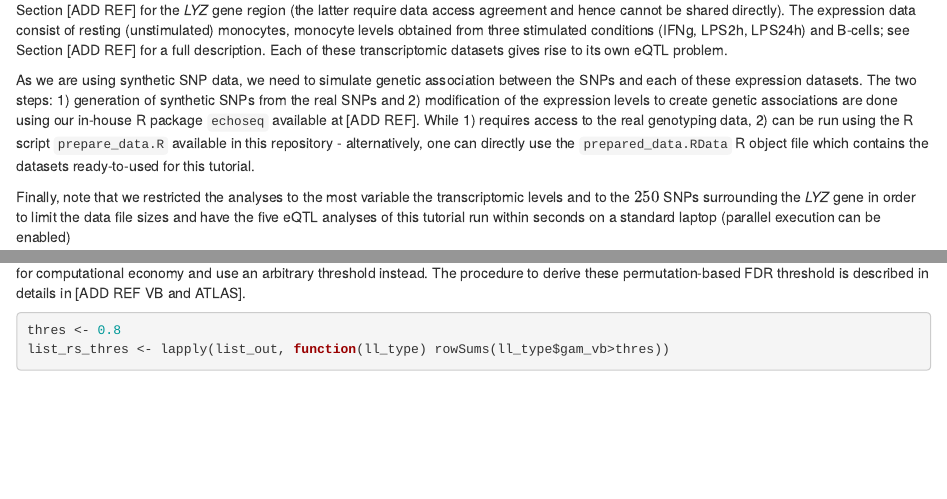
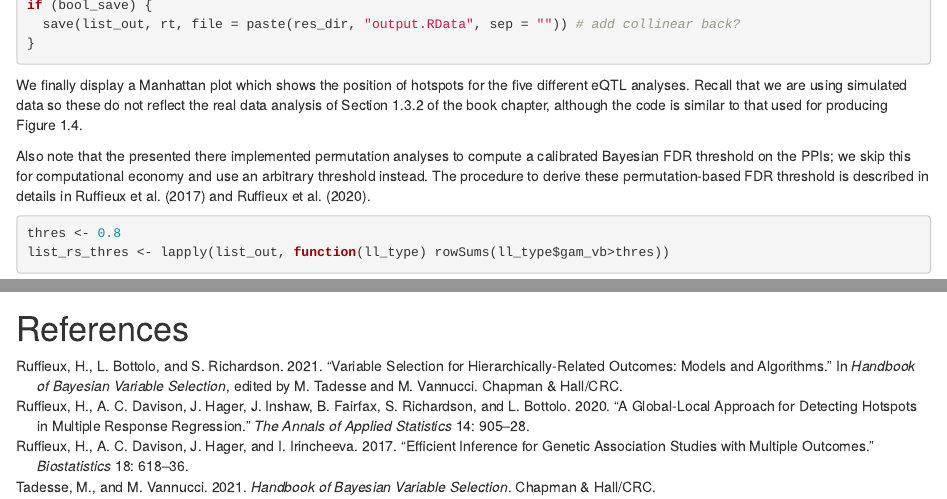
Before and after one commit to hruffieux/bayesian_variable_selection_book_chapter, an R Markdown document (scripts/atlasqtl_example.Rmd): the page in a window 1100 px wide, from 400 px down before the commit and from 4450 px down after it, and a second part further down, joined at a grey line. Rendered offline with R 4.5, knitr and Pandoc, with nearby package versions; some code elsewhere in the file could not run offline.

Commit message:
Added references.

````diff
--- a/scripts/atlasqtl_example.Rmd
+++ b/scripts/atlasqtl_example.Rmd
@@ -24,8 +28,3 @@ with proteomic, lipodomic or metabolic expression.
 ### Data
 
 The data used in this example consist of synthetic genotyping data which emulate
-the genotypes (single nucleotide polymorphisms - SNPs) used in Section [ADD REF]
-for the *LYZ* gene region (the latter require data access agreement and hence
-cannot be shared directly). The expression data consist of resting
-(unstimulated) monocytes, monocyte levels obtained from three stimulated
-conditions (IFNg, LPS2h, LPS24h) and B-cells; see Section [ADD REF] for a full
@@ -36,7 +40,7 @@ As we are using synthetic SNP data, we need to simulate genetic association
 between the SNPs and each of these expression datasets. The two steps:
 1) generation of synthetic SNPs from the real SNPs and
 2) modification of the expression levels to create genetic associations
-are done using our in-house R package `echoseq` available at [ADD REF]. While 1)
+are done using our in-house R package `echoseq` available [here](https://github.com/hruffieux/echoseq). While 1)
 requires access to the real genotyping data, 2) can be run using the R script
 `prepare_data.R` available in this repository - alternatively, one can directly
 use the `prepared_data.RData` R object file which contains the datasets
@@ -208,13 +213,14 @@ if (bool_save) {
 
 We finally display a Manhattan plot which shows the position of hotspots for the
 five different eQTL analyses. Recall that we are using simulated data so these
-do not reflect the real data analysis of Section [ADD REF] of the book
-chapter, although the code is similar to that used for producing Figure [ADD REF].
+do not reflect the real data analysis of Section 1.3.2 of the book chapter,
+although the code is similar to that used for producing Figure 1.4.
 
 Also note that the presented there implemented permutation analyses to compute a
 calibrated Bayesian FDR threshold on the PPIs; we skip this for computational
 economy and use an arbitrary threshold instead. The procedure to derive these
-permutation-based FDR threshold is described in details in [ADD REF VB and ATLAS].
+permutation-based FDR threshold is described in details in
+@ruffieux2017efficient and @ruffieux2020global.
 ```{r manhattan-plot, include = TRUE, fig.align = 'center'}
 thres <- 0.8
 list_rs_thres <- lapply(list_out, function(ll_type) rowSums(ll_type$gam_vb>thres))
@@ -235,3 +241,5 @@ legend("topleft", legend = vec_type, pch = vec_pch, bty = "n")
 ```{r session-info, include = TRUE}
 sessionInfo() # for reproducibility
 ```
+
+# References
--- /dev/null
+++ b/scripts/references.bib
@@ -0,0 +5 @@
+	 year = {2021}
@@ -0,0 +11 @@
+	 year = {2021}
@@ -0,0 +17,43 @@
+	 year = {2021}
+}
+@article{ruffieux2020global,
+author = {Ruffieux, H. and Davison, A. C. and Hager, J. and Inshaw, J. and Fairfax, B. and Richardson, S. and Bottolo, L.},
+title = {A global-local approach for detecting hotspots in multiple response regression},
+  journal={The Annals of Applied Statistics},
+pages = {905-928},
+volume = {14},
+year = {2020}
+}
+@article{ruffieux2017efficient,
+  title={Efficient inference for genetic association studies with multiple outcomes},
+  author={Ruffieux, H. and Davison, A. C. and Hager, J. and Irincheeva, I.},
+  journal={Biostatistics},
+  volume={18},
+  pages={618--636},
+  year={2017},
+  publisher={{Oxford University Press}}
+}
+@article{ruffieux2017efficient,
+  title={Efficient inference for genetic association studies with multiple outcomes},
+  author={Ruffieux, H. and Davison, A. C. and Hager, J. and Irincheeva, I.},
+  journal={Biostatistics},
+  volume={18},
+  pages={618--636},
+  year={2017},
+  publisher={{Oxford University Press}}
+}
+@book{tadesse2021handbook,
+  title={{Handbook of Bayesian Variable Selection}},
+  author={Tadesse, M. and Vannucci, M.},
+  year={2021},
+  publisher={{Chapman \& Hall/CRC}}
+}
+@incollection{ruffieux2021variable,
+  author      = {Ruffieux, H. and Bottolo, L. and Richardson, S.},
+  title       = {Variable selection for hierarchically-related outcomes: models and
+algorithms},
+  editor      = {Tadesse, M. and Vannucci, M.},
+  booktitle   = {{Handbook of Bayesian Variable Selection}},
+  publisher   = {{Chapman \& Hall/CRC}},
+  year={2021}
+}
````
Also changed, not shown: scripts/atlasqtl_example.html, scripts/atlasqtl_example.Rmd (22 more changed lines), scripts/references.bib (14 more changed lines).
